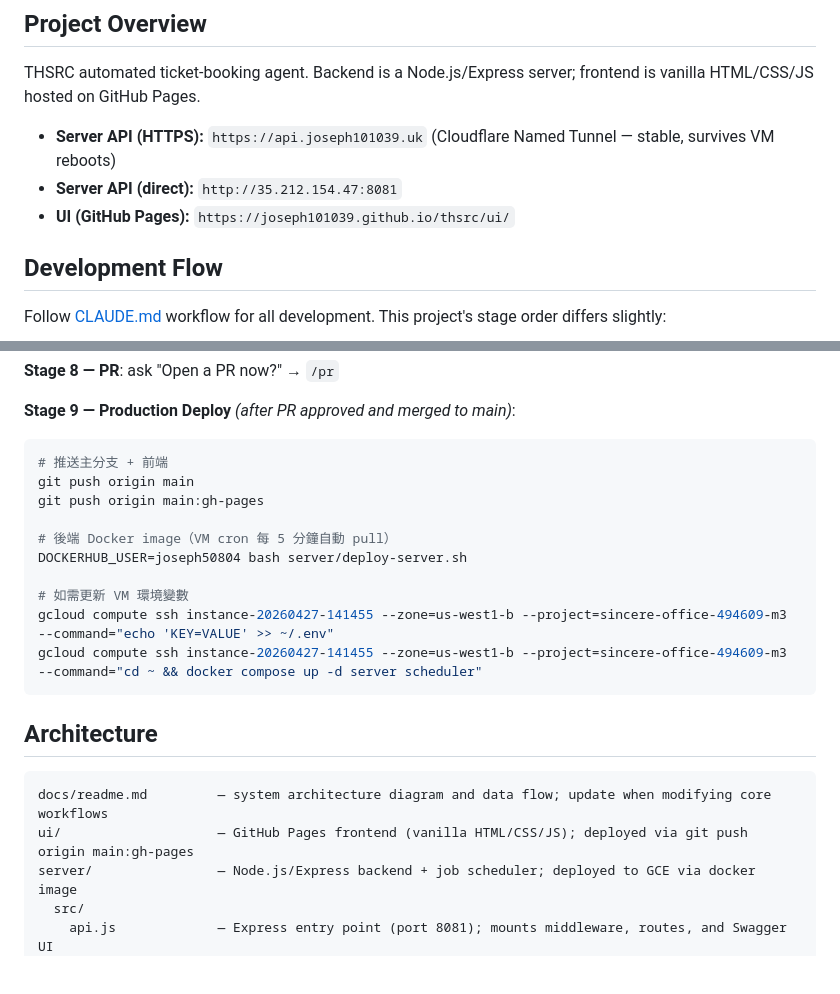
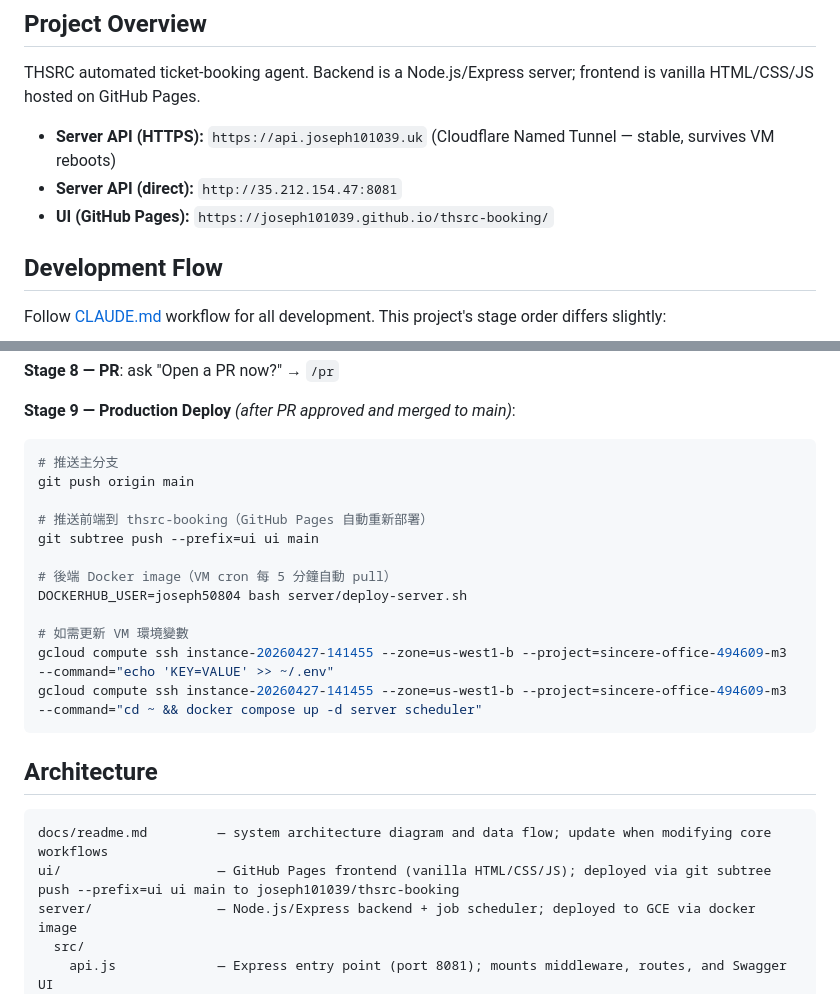
Before and after one commit to joseph101039/thsrc, a Markdown page: CLAUDE.md, 2 parts joined by grey strips. GitHub-like rendering; blank space fills up the shorter version.

Commit message:
docs: update CLAUDE.md for thsrc-booking subtree deployment

````diff
--- a/CLAUDE.md
+++ b/CLAUDE.md
@@ -8,7 +8,7 @@ THSRC automated ticket-booking agent. Backend is a Node.js/Express server; front
 
 - **Server API (HTTPS):** `https://api.joseph101039.uk` (Cloudflare Named Tunnel — stable, survives VM reboots)
 - **Server API (direct):** `http://35.212.154.47:8081`
-- **UI (GitHub Pages):** `https://joseph101039.github.io/thsrc/ui/`
+- **UI (GitHub Pages):** `https://joseph101039.github.io/thsrc-booking/`
 
 ## Development Flow
 
@@ -36,9 +36,11 @@ docker-compose up --build -d   # captcha:8080, server:8081, scheduler
 **Stage 9 — Production Deploy** *(after PR approved and merged to main)*:
 
 ```bash
-# 推送主分支 + 前端
+# 推送主分支
 git push origin main
-git push origin main:gh-pages
+
+# 推送前端到 thsrc-booking（GitHub Pages 自動重新部署）
+git subtree push --prefix=ui ui main
 
 # 後端 Docker image（VM cron 每 5 分鐘自動 pull）
 DOCKERHUB_USER=joseph50804 bash server/deploy-server.sh
@@ -52,7 +54,7 @@ gcloud compute ssh instance-20260427-141455 --zone=us-west1-b --project=sincere-
 
 ```
 docs/readme.md         — system architecture diagram and data flow; update when modifying core workflows
-ui/                    — GitHub Pages frontend (vanilla HTML/CSS/JS); deployed via git push origin main:gh-pages
+ui/                    — GitHub Pages frontend (vanilla HTML/CSS/JS); deployed via git subtree push --prefix=ui ui main to joseph101039/thsrc-booking
 server/                — Node.js/Express backend + job scheduler; deployed to GCE via docker image
   src/
     api.js             — Express entry point (port 8081); mounts middleware, routes, and Swagger UI
````
